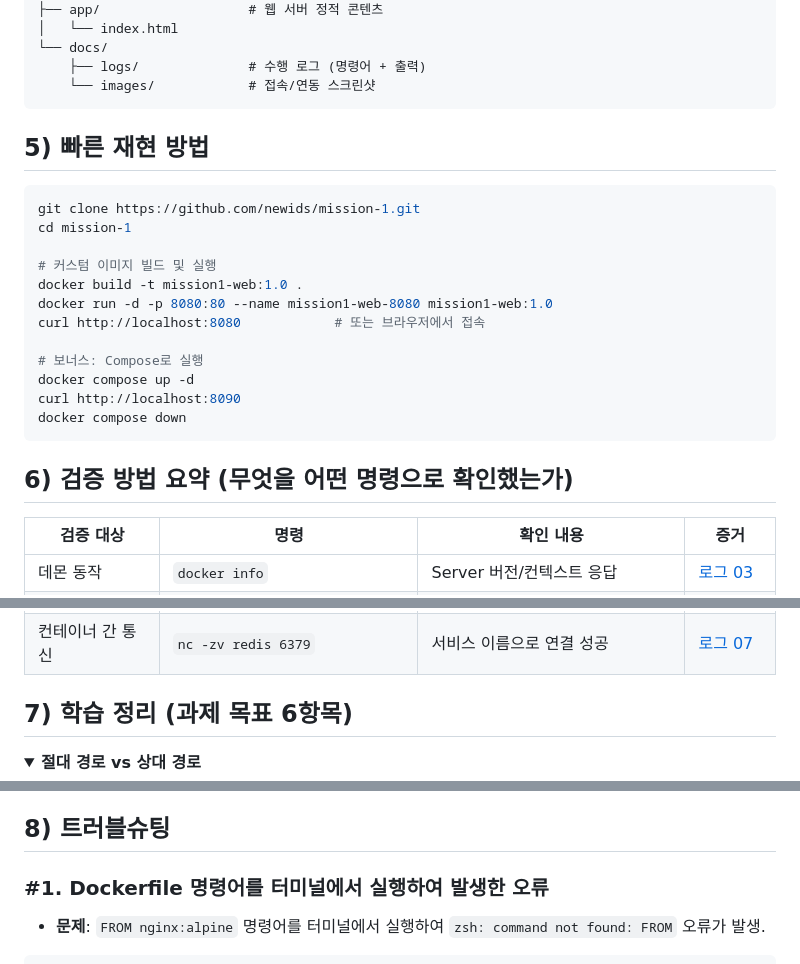
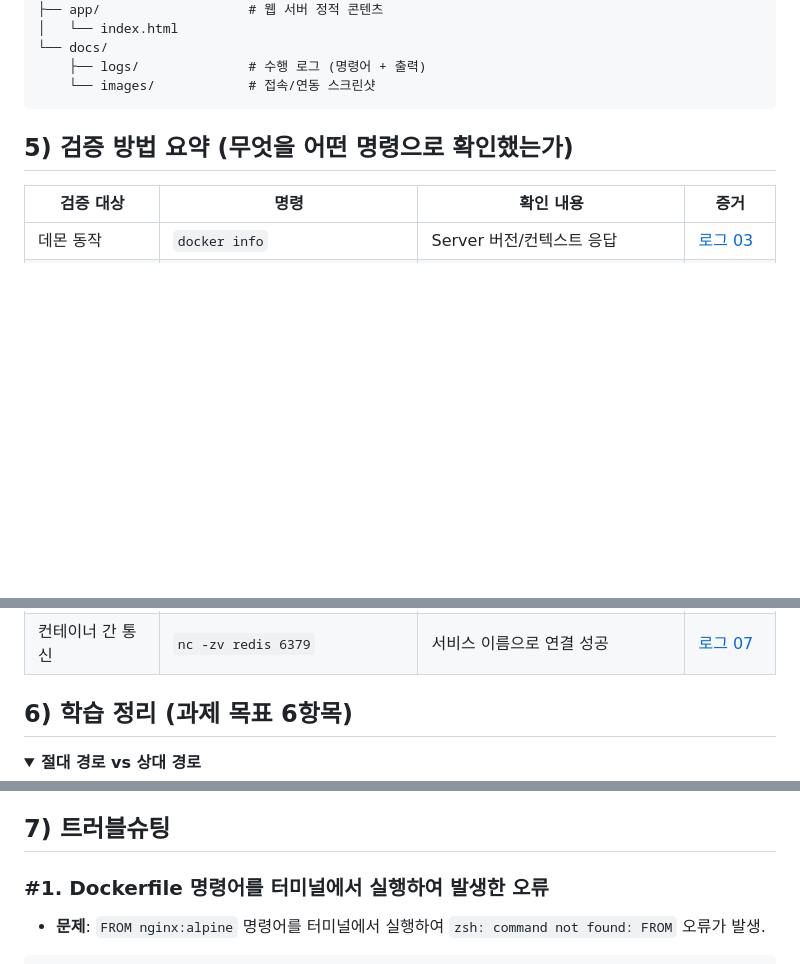
Before and after one commit to dooolll00/mission-1, a Markdown page: README.md, 3 parts joined by grey strips. GitHub-like rendering; folded sections open; blank space fills up the shorter version.

````diff
--- a/README.md
+++ b/README.md
@@ -53,24 +53,8 @@ mission-1/
     └── images/            # 접속/연동 스크린샷
 ```
 
-## 5) 빠른 재현 방법
 
-```bash
-git clone https://github.com/newids/mission-1.git
-cd mission-1
-
-# 커스텀 이미지 빌드 및 실행
-docker build -t mission1-web:1.0 .
-docker run -d -p 8080:80 --name mission1-web-8080 mission1-web:1.0
-curl http://localhost:8080            # 또는 브라우저에서 접속
-
-# 보너스: Compose로 실행
-docker compose up -d
-curl http://localhost:8090
-docker compose down
-```
-
-## 6) 검증 방법 요약 (무엇을 어떤 명령으로 확인했는가)
+## 5) 검증 방법 요약 (무엇을 어떤 명령으로 확인했는가)
 
 | 검증 대상 | 명령 | 확인 내용 | 증거 |
 |-----------|------|-----------|------|
@@ -85,7 +69,7 @@ docker compose down
 | Git 설정 | `git config --global --list` | user/defaultBranch 설정 | [로그 06](docs/logs/06-git-setup.md) |
 | 컨테이너 간 통신 | `nc -zv redis 6379` | 서비스 이름으로 연결 성공 | [로그 07](docs/logs/07-compose-bonus.md) |
 
-## 7) 학습 정리 (과제 목표 6항목)
+## 6) 학습 정리 (과제 목표 6항목)
 
 <details>
 <summary><b>절대 경로 vs 상대 경로</b></summary>
@@ -137,7 +121,7 @@ docker compose down
 - 정리: [로그 06 §5](docs/logs/06-git-setup.md)
 </details>
 
-## 8) 트러블슈팅
+## 7) 트러블슈팅
 
 ### #1. Dockerfile 명령어를 터미널에서 실행하여 발생한 오류
 
````
